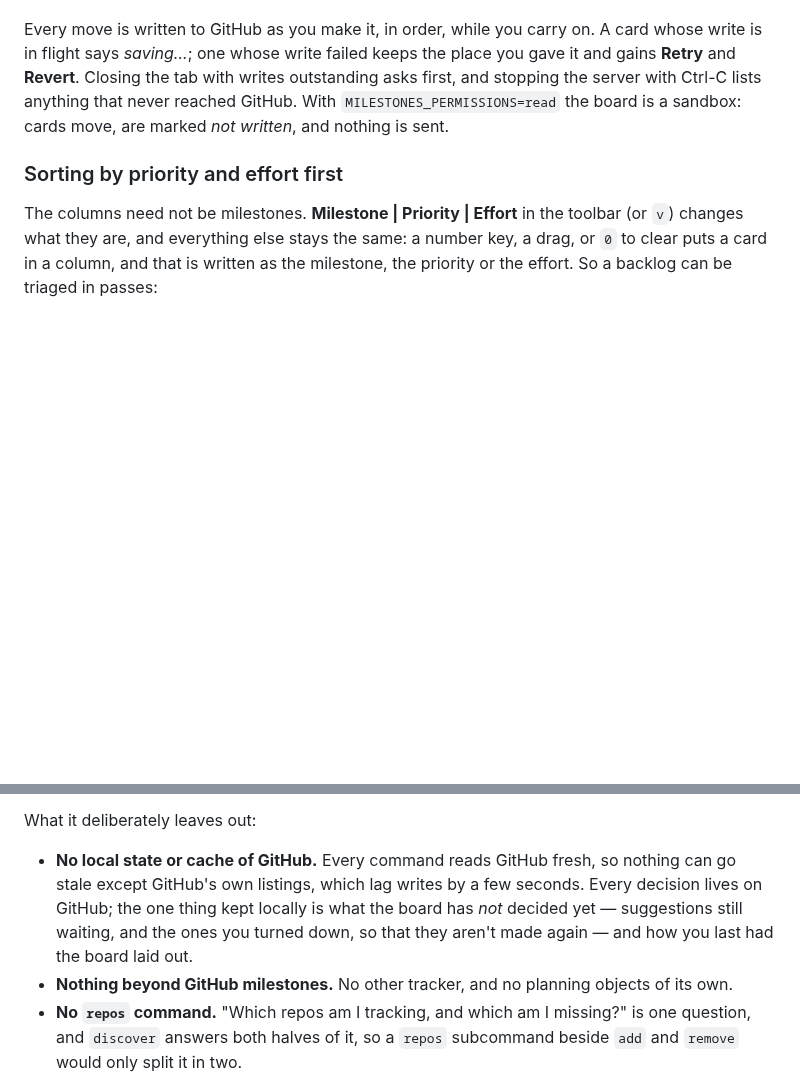
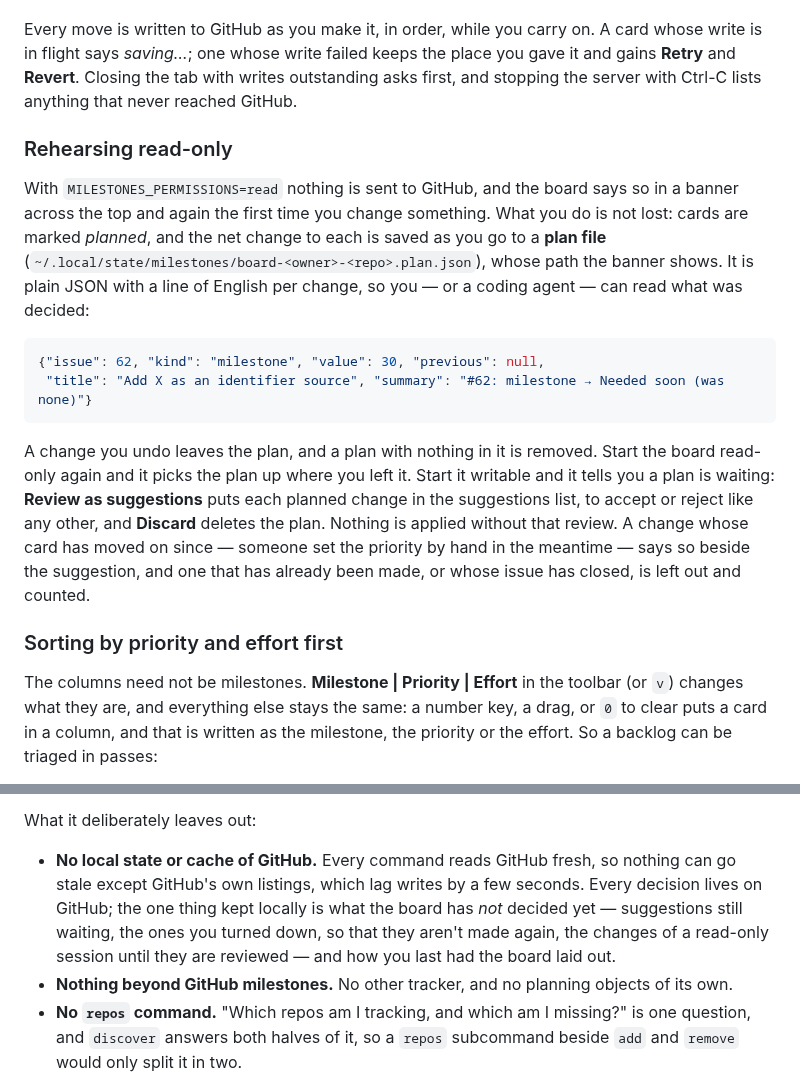
Before and after one commit to gaurav/milestones, a Markdown page: README.md, 2 parts joined by grey strips. Rendered like a GitHub page; blank space fills up the shorter version.

Commit message:
Document rehearsing read-only and the plan file
Co-Authored-By: Claude Fable 5.2 <noreply@anthropic.com>

````diff
--- a/README.md
+++ b/README.md
@@ -166,8 +166,29 @@ accepting is an ordinary change, written and undone like any other, and a reject
 Every move is written to GitHub as you make it, in order, while you carry on. A card whose write
 is in flight says *saving…*; one whose write failed keeps the place you gave it and gains **Retry**
 and **Revert**. Closing the tab with writes outstanding asks first, and stopping the server with
-Ctrl-C lists anything that never reached GitHub. With `MILESTONES_PERMISSIONS=read` the board is a
-sandbox: cards move, are marked *not written*, and nothing is sent.
+Ctrl-C lists anything that never reached GitHub.
+
+### Rehearsing read-only
+
+With `MILESTONES_PERMISSIONS=read` nothing is sent to GitHub, and the board says so in a banner
+across the top and again the first time you change something. What you do is not lost: cards are
+marked *planned*, and the net change to each is saved as you go to a **plan file**
+(`~/.local/state/milestones/board-<owner>-<repo>.plan.json`), whose path the banner shows. It is
+plain JSON with a line of English per change, so you — or a coding agent — can read what was
+decided:
+
+```json
+{"issue": 62, "kind": "milestone", "value": 30, "previous": null,
+ "title": "Add X as an identifier source", "summary": "#62: milestone → Needed soon (was none)"}
+```
+
+A change you undo leaves the plan, and a plan with nothing in it is removed. Start the board
+read-only again and it picks the plan up where you left it. Start it writable and it tells you a
+plan is waiting: **Review as suggestions** puts each planned change in the suggestions list, to
+accept or reject like any other, and **Discard** deletes the plan. Nothing is applied without that
+review. A change whose card has moved on since — someone set the priority by hand in the
+meantime — says so beside the suggestion, and one that has already been made, or whose issue has
+closed, is left out and counted.
 
 ### Sorting by priority and effort first
 
@@ -478,8 +499,8 @@ What it deliberately leaves out:
 - **No local state or cache of GitHub.** Every command reads GitHub fresh, so nothing can go
   stale except GitHub's own listings, which lag writes by a few seconds. Every decision lives on
   GitHub; the one thing kept locally is what the board has *not* decided yet — suggestions still
-  waiting, and the ones you turned down, so that they aren't made again — and how you last had
-  the board laid out.
+  waiting, the ones you turned down, so that they aren't made again, the changes of a read-only
+  session until they are reviewed — and how you last had the board laid out.
 - **Nothing beyond GitHub milestones.** No other tracker, and no planning objects of its own.
 - **No `repos` command.** "Which repos am I tracking, and which am I missing?" is one question, and
   `discover` answers both halves of it, so a `repos` subcommand beside `add` and `remove` would
````
Also changed, not shown: CLAUDE.md (+7 -0 lines).
